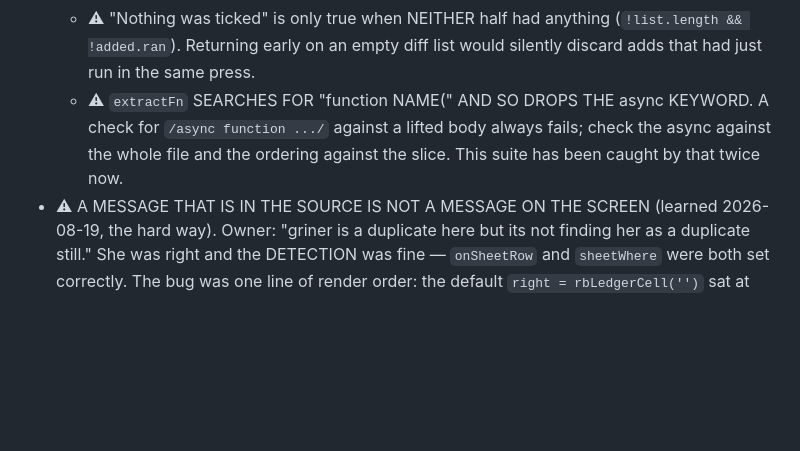
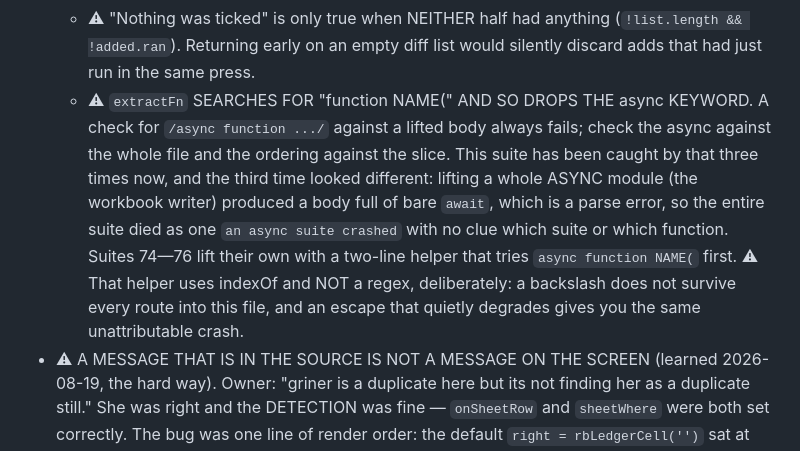
Before and after one commit to addieflips/Highlighting-Utah, a Markdown page: CLAUDE.md, the part around the change. GitHub-like rendering; blank space fills up the shorter version.

Commit message:
Note how the async-lifting trap fails now
CLAUDE.md already warned that extractFn drops the async keyword. It bit a
third time today and looked completely different: lifting the whole async
workbook writer gave a body full of bare await, which is a parse error,
so every check in the suite vanished behind one "an async suite crashed"
with no clue which suite or which function. Worth writing down, because
the recorded symptom (a check that fails) is not the one I saw.

Also recorded why the replacement helper uses indexOf rather than a
regex: a backslash does not survive every route into this file, and a
silently degraded escape produces the same unattributable crash.

Co-Authored-By: Claude Opus 5 <noreply@anthropic.com>

```diff
--- a/CLAUDE.md
+++ b/CLAUDE.md
@@ -239,7 +239,7 @@ What genuinely cannot be automated is now very short, and none of it is process
   - ⭐ ONE SYNC BUTTON, FINISHED PROPERLY (2026-08-19). Owner asked for "a sync button at the bottom" — singular — and it shipped with two, because adding a customer and editing one are different writes and merging them in a hurry would have meant two report writes overwriting each other. The unhurried version: the add loop was lifted out of its button into `rbApplyTickedAdds(statusEl)`, which RETURNS COUNTS and writes no report; `rbSyncAllBtn` runs it, then the diffs and spares, then writes ONE sentence covering all three.
     - ⚠ ADDS RUN FIRST. Folding in a spare copy DELETES a record; doing that before the adds have read their own list is asking for trouble.
     - ⚠ "Nothing was ticked" is only true when NEITHER half had anything (`!list.length && !added.ran`). Returning early on an empty diff list would silently discard adds that had just run in the same press.
-    - ⚠ `extractFn` SEARCHES FOR "function NAME(" AND SO DROPS THE async KEYWORD. A check for `/async function .../` against a lifted body always fails; check the async against the whole file and the ordering against the slice. This suite has been caught by that twice now.
+    - ⚠ `extractFn` SEARCHES FOR "function NAME(" AND SO DROPS THE async KEYWORD. A check for `/async function .../` against a lifted body always fails; check the async against the whole file and the ordering against the slice. This suite has been caught by that three times now, and the third time looked different: lifting a whole ASYNC module (the workbook writer) produced a body full of bare `await`, which is a parse error, so the entire suite died as one `an async suite crashed` with no clue which suite or which function. Suites 74—76 lift their own with a two-line helper that tries `async function NAME(` first. ⚠ That helper uses indexOf and NOT a regex, deliberately: a backslash does not survive every route into this file, and an escape that quietly degrades gives you the same unattributable crash.
   - ⚠ A MESSAGE THAT IS IN THE SOURCE IS NOT A MESSAGE ON THE SCREEN (learned 2026-08-19, the hard way). Owner: "griner is a duplicate here but its not finding her as a duplicate still." She was right and the DETECTION was fine — `onSheetRow` and `sheetWhere` were both set correctly. The bug was one line of render order: the default `right = rbLedgerCell('')` sat at the END of the website-only branch, after the two blocks that fill it, so both messages were built and then overwritten with "— nothing —".
     - EVERY CHECK I HAD MATCHED THE SOURCE TEXT of those messages, and every one of them passed, because the text was all present and correct — it simply never reached the screen. Reproducing the bug afterwards failed exactly TWO checks, both of them new ones that EXECUTE `rbRenderLedger` against a fixture and read the HTML it produces.
     - So: when a check is about what somebody SEES, run the renderer. A regex over the file proves the words exist, which is a different claim and a weaker one. This is the third time in one day a text-only check has been green over code that could not run (see also the sort disabled by an if(0), and the price assignment behind an if(false)).
```
